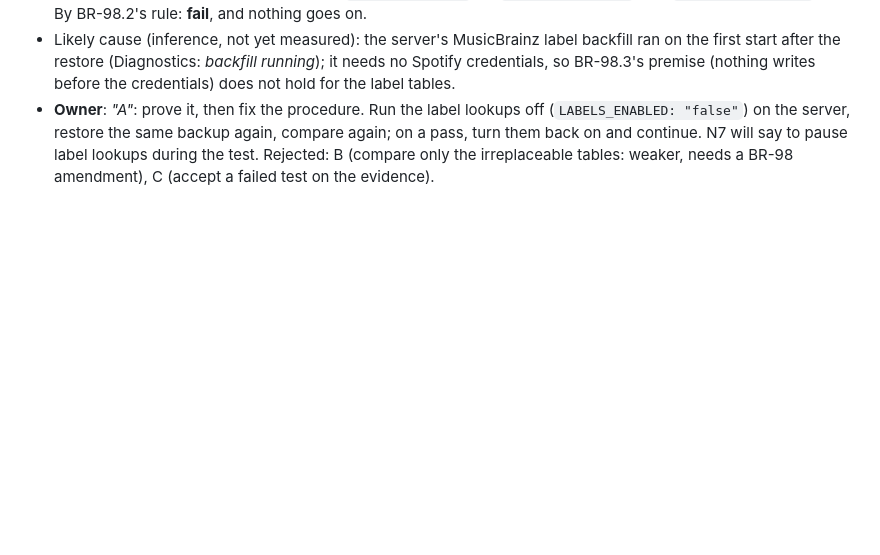
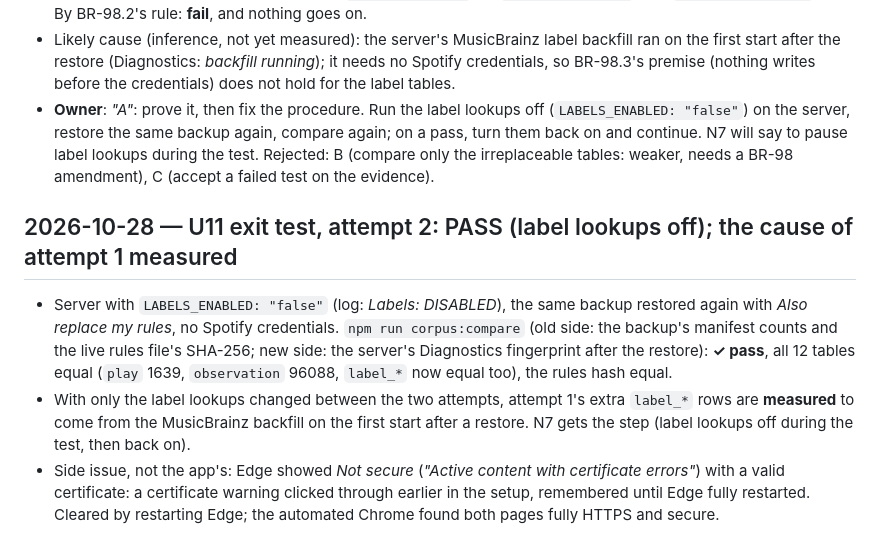
Before and after one commit to kuhndj67/spotify-companion, a Markdown page: aidlc-docs/audit.md, the part around the change. Drawn GitHub-style; blank space fills up the shorter version.

Commit message:
U11 exit test passes with label lookups off; cause of the first failure measured
Co-Authored-By: Claude Opus 5.5 <noreply@anthropic.com>

```diff
--- a/aidlc-docs/audit.md
+++ b/aidlc-docs/audit.md
@@ -1063,3 +1063,16 @@ anonymous manifest HTTP 200).
   server, restore the same backup again, compare again; on a pass, turn them back on and continue. N7 will say to
   pause label lookups during the test. Rejected: B (compare only the irreplaceable tables: weaker, needs a BR-98
   amendment), C (accept a failed test on the evidence).
+
+## 2026-10-28 — U11 exit test, attempt 2: PASS (label lookups off); the cause of attempt 1 measured
+
+- Server with `LABELS_ENABLED: "false"` (log: *Labels: DISABLED*), the same backup restored again with *Also replace
+  my rules*, no Spotify credentials. `npm run corpus:compare` (old side: the backup's manifest counts and the live
+  rules file's SHA-256; new side: the server's Diagnostics fingerprint after the restore): **✓ pass**, all 12 tables
+  equal (`play` 1639, `observation` 96088, `label_*` now equal too), the rules hash equal.
+- With only the label lookups changed between the two attempts, attempt 1's extra `label_*` rows are **measured** to
+  come from the MusicBrainz backfill on the first start after a restore. N7 gets the step (label lookups off during
+  the test, then back on).
+- Side issue, not the app's: Edge showed *Not secure* (*"Active content with certificate errors"*) with a valid
+  certificate: a certificate warning clicked through earlier in the setup, remembered until Edge fully restarted.
+  Cleared by restarting Edge; the automated Chrome found both pages fully HTTPS and secure.
```
